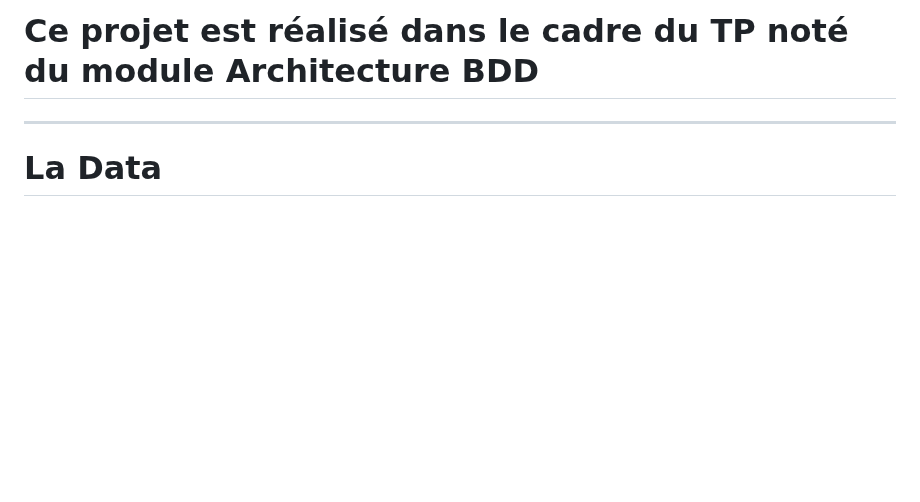
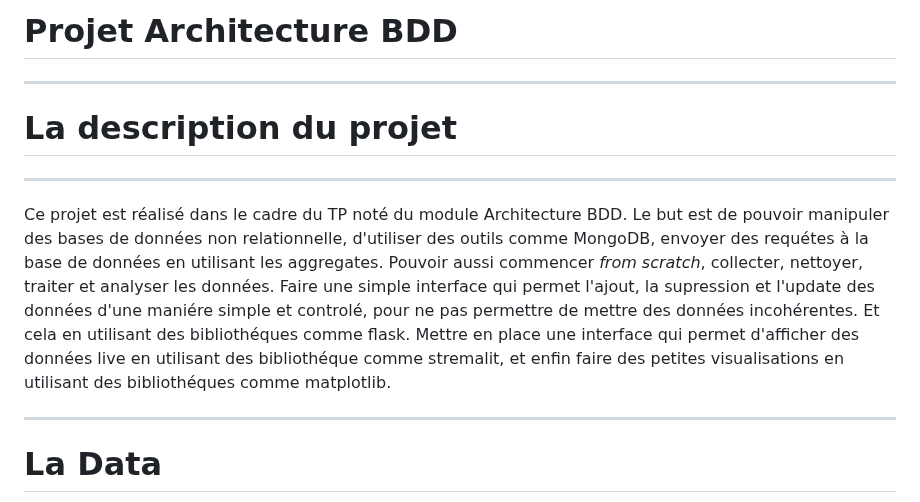
Before and after one commit to LydiaOuam/architeture_bdd, a Markdown page: README.md, the part around the change. Drawn GitHub-style; blank space fills up the shorter version.

```diff
--- a/README.md
+++ b/README.md
@@ -1,4 +1,12 @@
-# Ce projet est réalisé dans le cadre du TP noté du module Architecture BDD
+# Projet Architecture BDD
+---------------------------------------------------------------
+# La description du projet
+---------------------------------------------------------------
+Ce projet est réalisé dans le cadre du TP noté du module Architecture BDD.
+Le but est de pouvoir manipuler des bases de données non relationnelle, d'utiliser des outils comme MongoDB, envoyer des requétes à la base de données en utilisant les aggregates. Pouvoir aussi commencer _from scratch_, collecter, nettoyer, traiter et analyser les données.
+Faire une simple interface qui permet l'ajout, la supression et l'update des données d'une maniére simple et controlé, pour ne pas permettre de mettre des données incohérentes. Et cela en utilisant des bibliothéques comme flask.
+Mettre en place une interface qui permet d'afficher des données live en utilisant des bibliothéque comme stremalit, et enfin faire des petites visualisations en utilisant des bibliothéques comme matplotlib.
+
 ---------------------------------------------------------------
 # La Data
 ---------------------------------------------------------------
```
